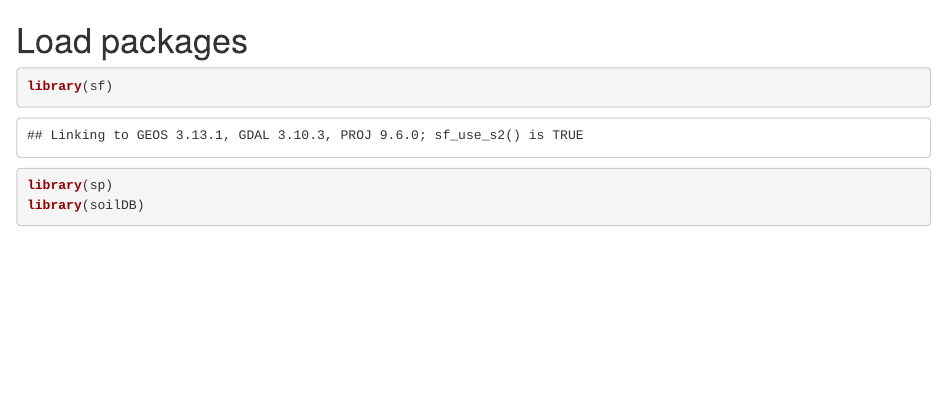
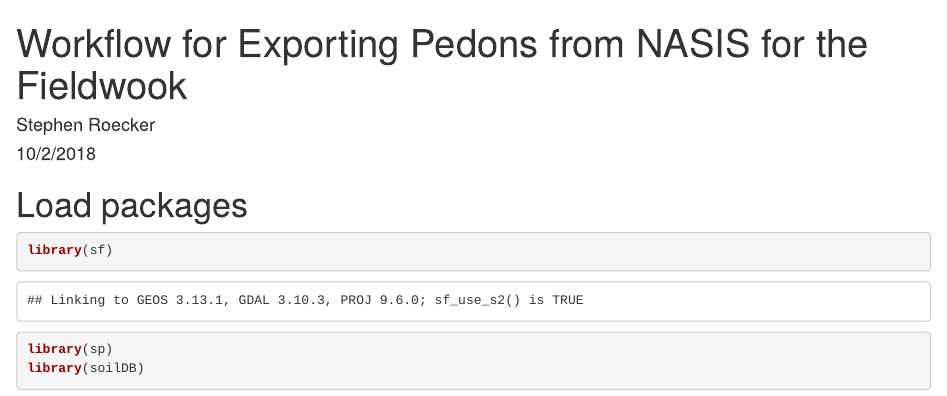
Before and after one commit to ncss-tech/dsm-focus, an R Markdown document (fieldweek_20181001/pedon_export.Rmd): the page in a window 1100 px wide, from its top. Rendered offline with R 4.5, knitr and Pandoc, with nearby package versions; some code elsewhere in the file could not run offline.

Commit message:
adding info to header

```diff
--- a/fieldweek_20181001/pedon_export.Rmd
+++ b/fieldweek_20181001/pedon_export.Rmd
@@ -1,5 +1,9 @@
 ---
-output: html_document
+title: Workflow for Exporting Pedons from NASIS for the Fieldwook
+author: "Stephen Roecker"
+date: "10/2/2018"
+output:
+  html_document:
 editor_options:
   chunk_output_type: console
 ---
```
